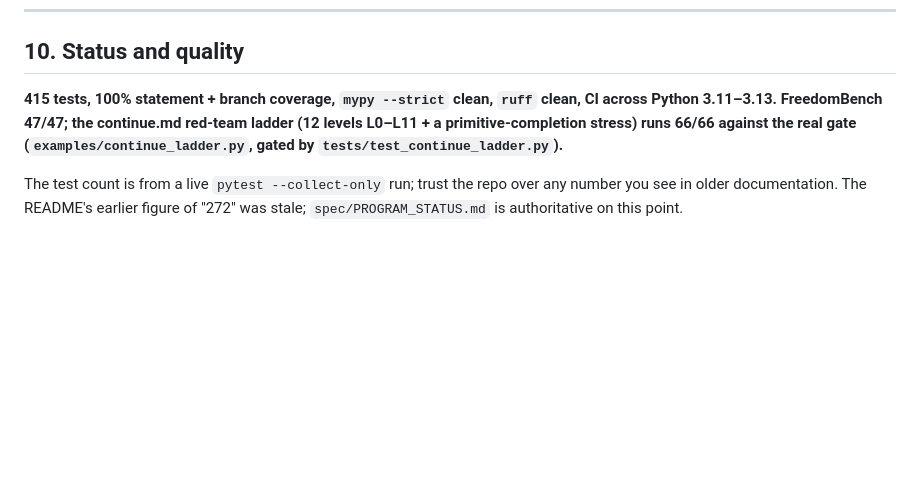
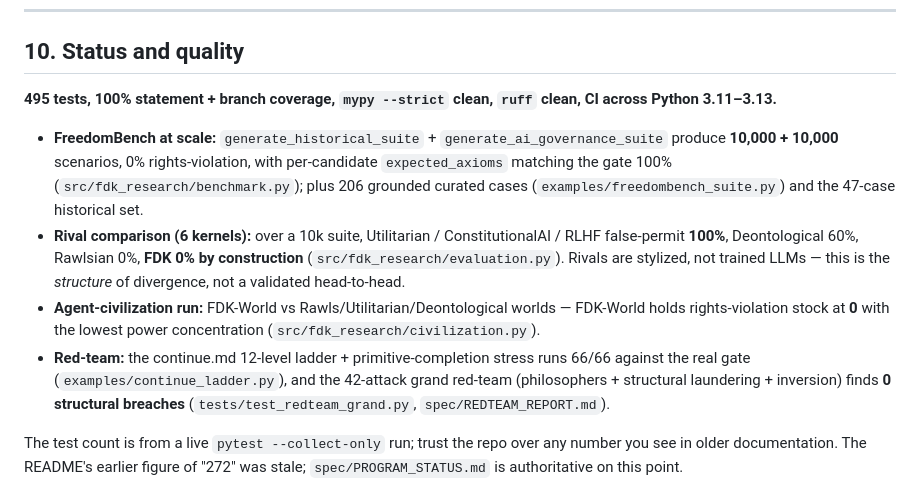
Before and after one commit to Aliipou/freedom-decision-kernel, a Markdown page: README.md, the part around the change. GitHub-like rendering; blank space fills up the shorter version.

Commit message:
docs: integrate scaled FreedomBench + rival eval + civilization + red-team
Update README + PROGRAM_STATUS to the integrated reality after merging the three
worktree agents (FreedomBench 10k+10k, quantified 6-kernel comparison +
agent-civilization run, 42-attack grand red-team) onto A5 + the continue.md ladder.

- 495 tests, 100% statement+branch coverage, mypy --strict + ruff clean
- Phase 5 scale target (10k+10k, expected_axioms verified) MET procedurally
- Phase 6 quantified: Utilitarian/ConstitutionalAI/RLHF false-permit 100%, FDK 0%
- Phase 10 multi-world civilization run shipped (FDK-World rights-stock 0)

Known scientific limitation kept explicit (and addressed next): the FDK reference
IS the ground-truth gate, so its 0% is partly tautological — independent,
non-FDK-labeled benchmarks are the decontamination step.

Co-Authored-By: Claude Opus 4.8 <noreply@anthropic.com>

```diff
--- a/README.md
+++ b/README.md
@@ -363,10 +363,24 @@ author-built, and the superiority thesis is explicitly unproven.
 
 ## 10. Status and quality
 
-**415 tests, 100% statement + branch coverage, `mypy --strict` clean, `ruff`
-clean, CI across Python 3.11–3.13. FreedomBench 47/47; the continue.md red-team
-ladder (12 levels L0–L11 + a primitive-completion stress) runs 66/66 against the
-real gate (`examples/continue_ladder.py`, gated by `tests/test_continue_ladder.py`).**
+**495 tests, 100% statement + branch coverage, `mypy --strict` clean, `ruff`
+clean, CI across Python 3.11–3.13.**
+
+- **FreedomBench at scale:** `generate_historical_suite` + `generate_ai_governance_suite`
+  produce **10,000 + 10,000** scenarios, 0% rights-violation, with per-candidate
+  `expected_axioms` matching the gate 100% (`src/fdk_research/benchmark.py`); plus 206
+  grounded curated cases (`examples/freedombench_suite.py`) and the 47-case historical set.
+- **Rival comparison (6 kernels):** over a 10k suite, Utilitarian / ConstitutionalAI /
+  RLHF false-permit **100%**, Deontological 60%, Rawlsian 0%, **FDK 0% by construction**
+  (`src/fdk_research/evaluation.py`). Rivals are stylized, not trained LLMs — this is the
+  *structure* of divergence, not a validated head-to-head.
+- **Agent-civilization run:** FDK-World vs Rawls/Utilitarian/Deontological worlds —
+  FDK-World holds rights-violation stock at **0** with the lowest power concentration
+  (`src/fdk_research/civilization.py`).
+- **Red-team:** the continue.md 12-level ladder + primitive-completion stress runs 66/66
+  against the real gate (`examples/continue_ladder.py`), and the 42-attack grand red-team
+  (philosophers + structural laundering + inversion) finds **0 structural breaches**
+  (`tests/test_redteam_grand.py`, `spec/REDTEAM_REPORT.md`).
 
 The test count is from a live `pytest --collect-only` run; trust the repo over
 any number you see in older documentation. The README's earlier figure of "272"
```
Also changed, not shown: spec/PROGRAM_STATUS.md (+5 -5 lines).
